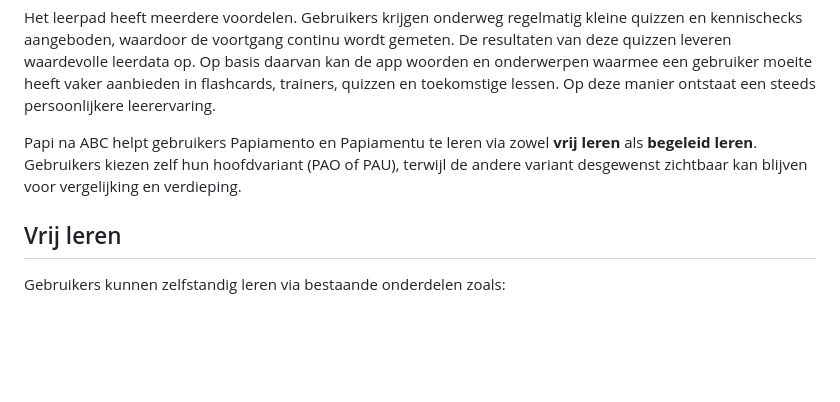
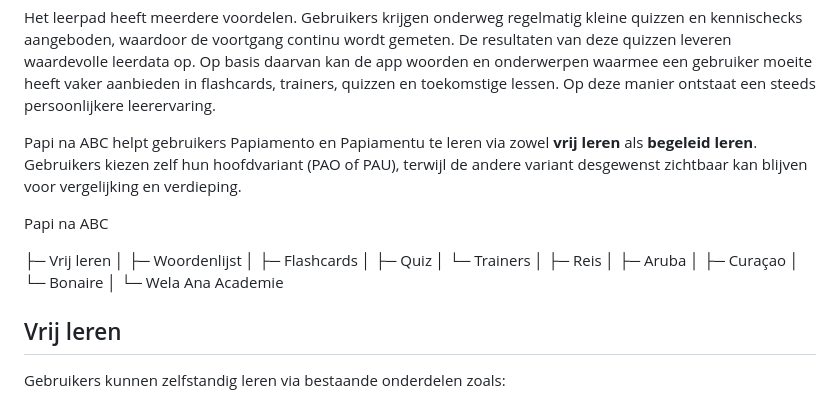
Before and after one commit to HM21-88/Papi-na-Aruba, a Markdown page: docs/backlog.md, the part around the change. GitHub-like rendering; blank space fills up the shorter version.

```diff
--- a/docs/backlog.md
+++ b/docs/backlog.md
@@ -16,6 +16,21 @@ De resultaten van deze quizzen leveren waardevolle leerdata op. Op basis daarvan
 
 Papi na ABC helpt gebruikers Papiamento en Papiamentu te leren via zowel **vrij leren** als **begeleid leren**.
 Gebruikers kiezen zelf hun hoofdvariant (PAO of PAU), terwijl de andere variant desgewenst zichtbaar kan blijven voor vergelijking en verdieping.
+
+Papi na ABC
+
+├─ Vrij leren
+│   ├─ Woordenlijst
+│   ├─ Flashcards
+│   ├─ Quiz
+│   └─ Trainers
+│
+├─ Reis
+│   ├─ Aruba
+│   ├─ Curaçao
+│   └─ Bonaire
+│
+└─ Wela Ana Academie
 
 ## Vrij leren
 
```
